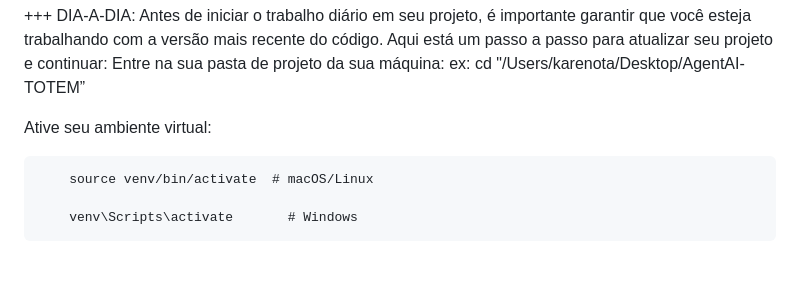
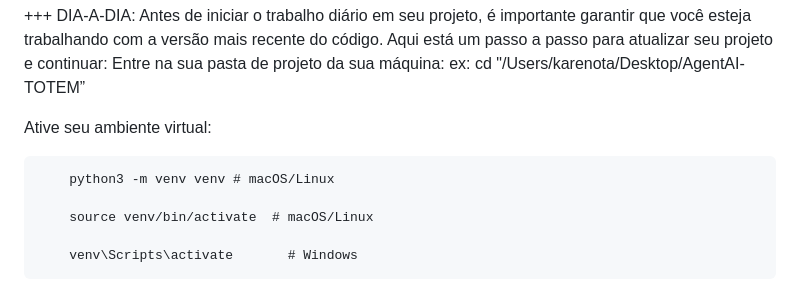
Before and after one commit to KKarenOtta/AgentAI-TOTEM, a Markdown page: README.md, the part around the change. Drawn GitHub-style; blank space fills up the shorter version.

Commit message:
Update README with virtual environment activation steps
Added instructions for activating a virtual environment.

```diff
--- a/README.md
+++ b/README.md
@@ -49,6 +49,8 @@ Entre na sua pasta de projeto da sua máquina:
 	ex: cd "/Users/karenota/Desktop/AgentAI-TOTEM”
 
 Ative seu ambiente virtual:
+
+		python3 -m venv venv # macOS/Linux
 
 		source venv/bin/activate  # macOS/Linux
 
```
